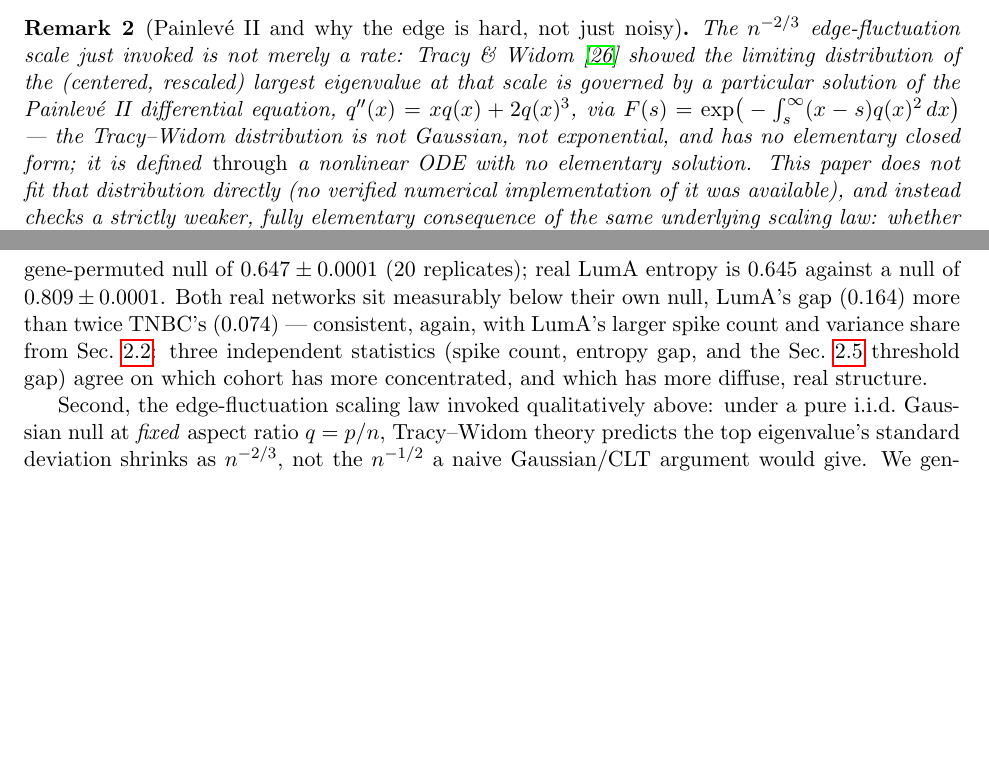
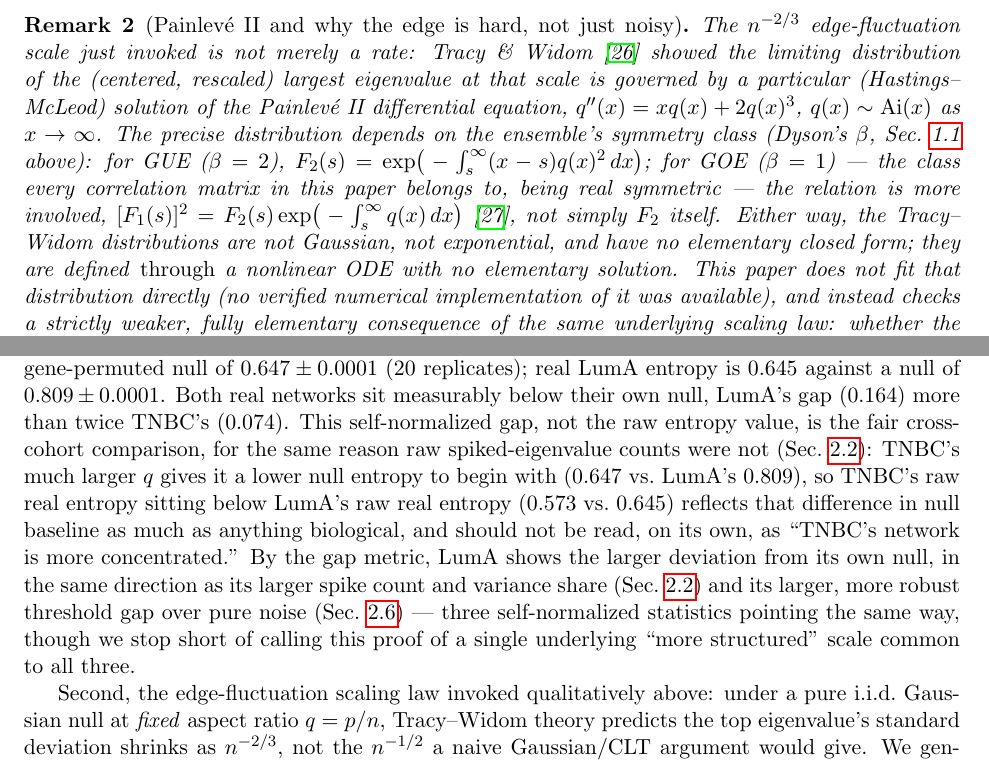
Before and after one commit to IvliCaesar/RMT_HernandezLemus, a LaTeX paper (article.tex): two parts of pages 4 and 8 of 23 before the commit and two parts of pages 4 and 8 of 24 after it, joined at a grey line, cut so that both start at the same text, the shorter picture padded with empty space. Compiled offline with pdfLaTeX.

Commit message:
Harsh referee pass, section by section: fix real errors and gaps
Verified every new numeric claim against saved results (all matched)
and every gene-function claim against real biology literature (all
confirmed). Fixed: an internal contradiction on spike significance, a
stale reproducibility claim (six scripts -> sixteen), a wrong cross-
reference, a real cross-cohort confound in the entropy comparison
(same issue as spike counts, now handled the same careful way), and a
genuine math error (stated the GUE Tracy-Widom formula for matrices
that are GOE throughout -- added the correct GOE relation and a new
citation, Tracy & Widom 1996).

Co-Authored-By: Claude Sonnet 5 <noreply@anthropic.com>

```diff
--- a/article.tex
+++ b/article.tex
@@ -256,10 +256,17 @@ spike, in both cohorts, is in \texttt{results/spiked\_eigenvalues.csv}.
 The $n^{-2/3}$ edge-fluctuation scale just invoked is not merely a rate:
 \citet{tracywidom1994} showed the limiting distribution of the
 (centered, rescaled) largest eigenvalue at that scale is governed by a
-particular solution of the Painlev\'e II differential equation,
-$q''(x)=xq(x)+2q(x)^3$, via $F(s)=\exp\!\big(-\int_s^\infty (x-s)q(x)^2\,dx\big)$
---- the Tracy--Widom distribution is not Gaussian, not exponential, and
-has no elementary closed form; it is defined \emph{through} a nonlinear
+particular (Hastings--McLeod) solution of the Painlev\'e II
+differential equation, $q''(x)=xq(x)+2q(x)^3$, $q(x)\sim\mathrm{Ai}(x)$
+as $x\to\infty$. The precise distribution depends on the ensemble's
+symmetry class (Dyson's $\beta$, Sec.~\ref{sec:math} above): for GUE
+($\beta=2$), $F_2(s)=\exp\!\big(-\int_s^\infty (x-s)q(x)^2\,dx\big)$;
+for GOE ($\beta=1$) --- the class every correlation matrix in this
+paper belongs to, being real symmetric --- the relation is more
+involved, $[F_1(s)]^2=F_2(s)\exp\!\big(-\int_s^\infty q(x)\,dx\big)$
+\citep{tracywidom1996}, not simply $F_2$ itself. Either way, the
+Tracy--Widom distributions are not Gaussian, not exponential, and have
+no elementary closed form; they are defined \emph{through} a nonlinear
 ODE with no elementary solution. This paper does not fit that
 distribution directly (no verified numerical implementation of it was
 available), and instead checks a strictly weaker, fully elementary
@@ -502,12 +510,21 @@ variance spread uniformly, the signature of an unstructured matrix.
 Real TNBC entropy is $0.573$ against a gene-permuted null of
 $0.647\pm0.0001$ (20 replicates); real LumA entropy is $0.645$ against
 a null of $0.809\pm0.0001$. Both real networks sit measurably below
-their own null, LumA's gap ($0.164$) more than twice TNBC's ($0.074$)
---- consistent, again, with LumA's larger spike count and variance
-share from Sec.~\ref{sec:spiked}: three independent statistics (spike
-count, entropy gap, and the Sec.~\ref{sec:montecarlo} threshold gap)
-agree on which cohort has more concentrated, and which has more
-diffuse, real structure.
+their own null, LumA's gap ($0.164$) more than twice TNBC's ($0.074$).
+This self-normalized gap, not the raw entropy value, is the fair
+cross-cohort comparison, for the same reason raw spiked-eigenvalue
+counts were not (Sec.~\ref{sec:spiked}): TNBC's much larger $q$ gives
+it a lower null entropy to begin with ($0.647$ vs.\ LumA's $0.809$),
+so TNBC's raw real entropy sitting below LumA's raw real entropy
+($0.573$ vs.\ $0.645$) reflects that difference in null baseline as
+much as anything biological, and should not be read, on its own, as
+``TNBC's network is more concentrated.'' By the gap metric, LumA shows
+the larger deviation from its own null, in the same direction as its
+larger spike count and variance share (Sec.~\ref{sec:spiked}) and its
+larger, more robust threshold gap over pure noise
+(Sec.~\ref{sec:robustness}) --- three self-normalized statistics
+pointing the same way, though we stop short of calling this proof of a
+single underlying ``more structured'' scale common to all three.
 
 Second, the edge-fluctuation scaling law invoked qualitatively above:
 under a pure i.i.d.\ Gaussian null at \emph{fixed} aspect ratio
```
Also changed, not shown: results/ga_feature_selection_summary.txt (+2 -2 lines), article.pdf, article.tex (28 more changed lines), 1 other file.
